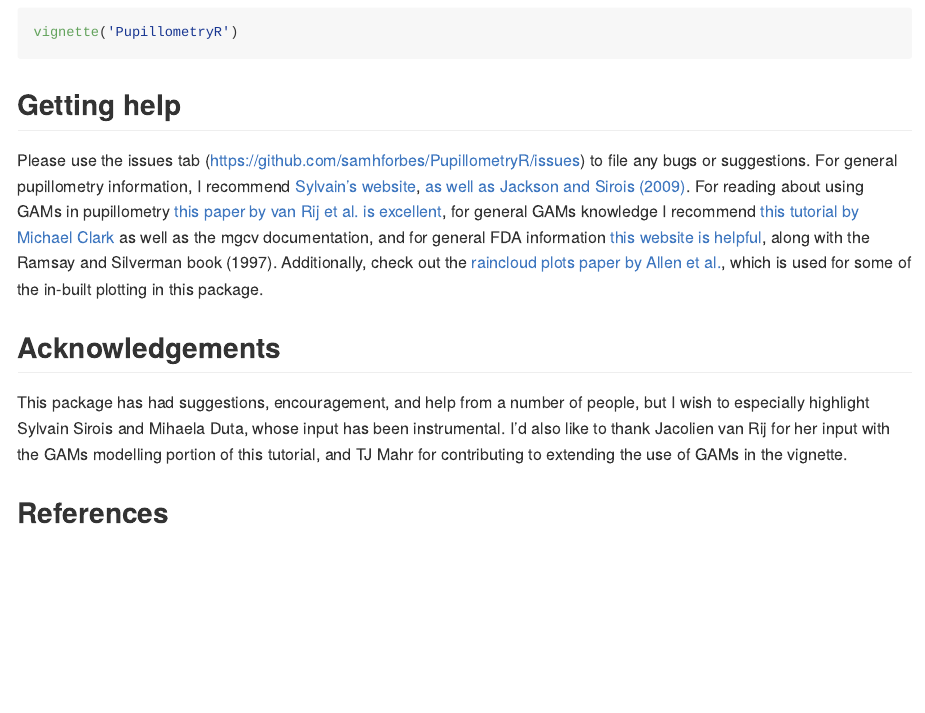
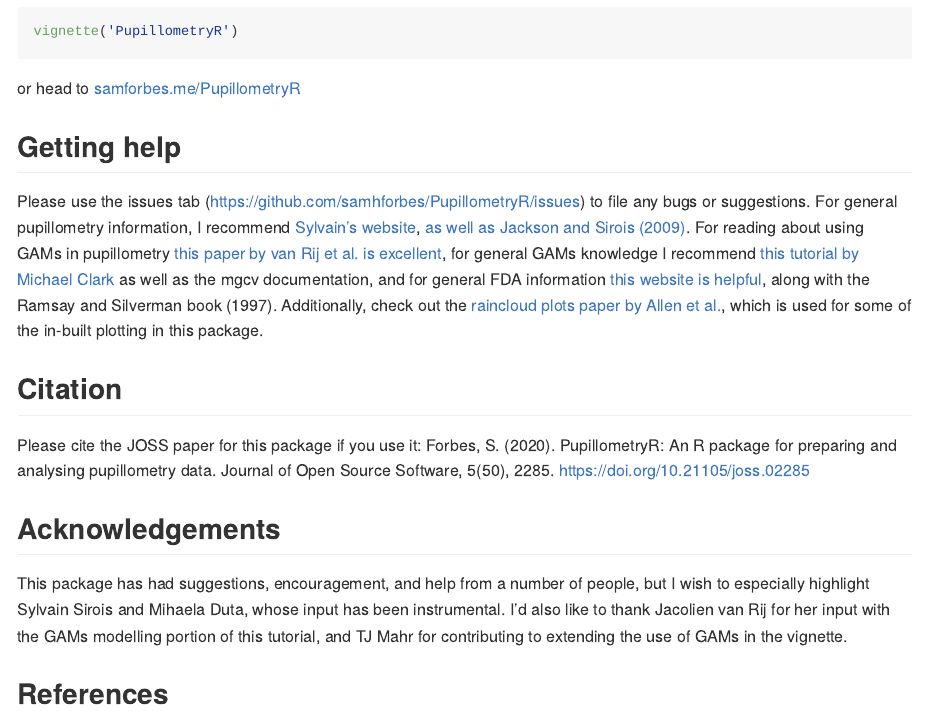
Before and after one commit to samhforbes/PupillometryR, an R Markdown document (README.Rmd): the page in a window 1100 px wide, from 1520 px down before the commit and from 1560 px down after it, so that both start at the same text. The pictures show the output file README.md that the author committed with the source, drawn offline in the style of GitHub; badge pictures from the web are left out.

Commit message:
citation changes

````diff
--- a/README.Rmd
+++ b/README.Rmd
@@ -78,10 +79,17 @@ To follow a detailed walkthrough, run:
 vignette('PupillometryR')
 ```
 
+or head to [samforbes.me/PupillometryR](samforbes.me/PupillometryR)
+
 ## Getting help
 
 Please use the issues tab (https://github.com/samhforbes/PupillometryR/issues) to file any bugs or suggestions.
 For general pupillometry information, I recommend [Sylvain's website](https://oraprdnt.uqtr.uquebec.ca/pls/public/gscw031?owa_no_site=314&owa_no_fiche=3&owa_bottin=https://oraprdnt.uqtr.uquebec.ca/pls/public/gscw031?owa_no_site=314&owa_no_fiche=3&owa_bottin=), [as well as Jackson and Sirois (2009)](http://doi.org/10.1111/j.1467-7687.2008.00805.x). For reading about using GAMs in pupillometry [this paper by van Rij et al. is excellent](https://journals.sagepub.com/doi/10.1177/2331216519832483), for general GAMs knowledge I recommend [this tutorial by Michael Clark](https://m-clark.github.io/generalized-additive-models/case_for_gam.html) as well as the mgcv documentation, and for general FDA information [this website is helpful](http://www.psych.mcgill.ca/misc/fda/resources.html), along with the Ramsay and Silverman book (1997). Additionally, check out the [raincloud plots paper by Allen et al.](https://wellcomeopenresearch.org/articles/4-63#:~:text=In%20essence%2C%20raincloud%20plots%20combine,error%2C%20such%20as%20a%20boxplot.), which is used for some of the in-built plotting in this package.
+
+## Citation
+
+Please cite the JOSS paper for this package if you use it:
+Forbes, S. (2020). PupillometryR: An R package for preparing and analysing pupillometry data. Journal of Open Source Software, 5(50), 2285. https://doi.org/10.21105/joss.02285
 
 ## Acknowledgements
 
````
Also changed, not shown: README.md, README.Rmd (1 more changed lines), 2 other files.
